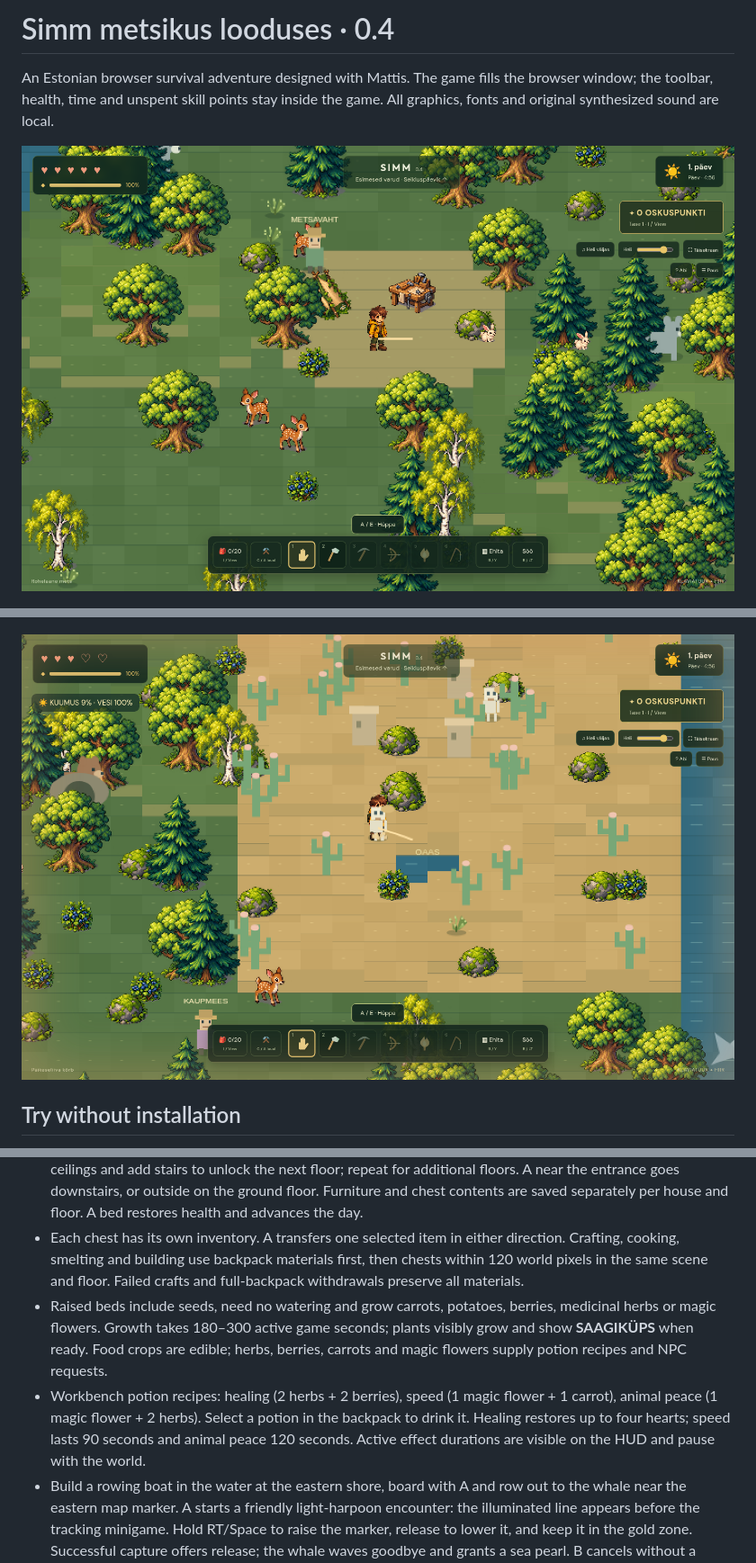
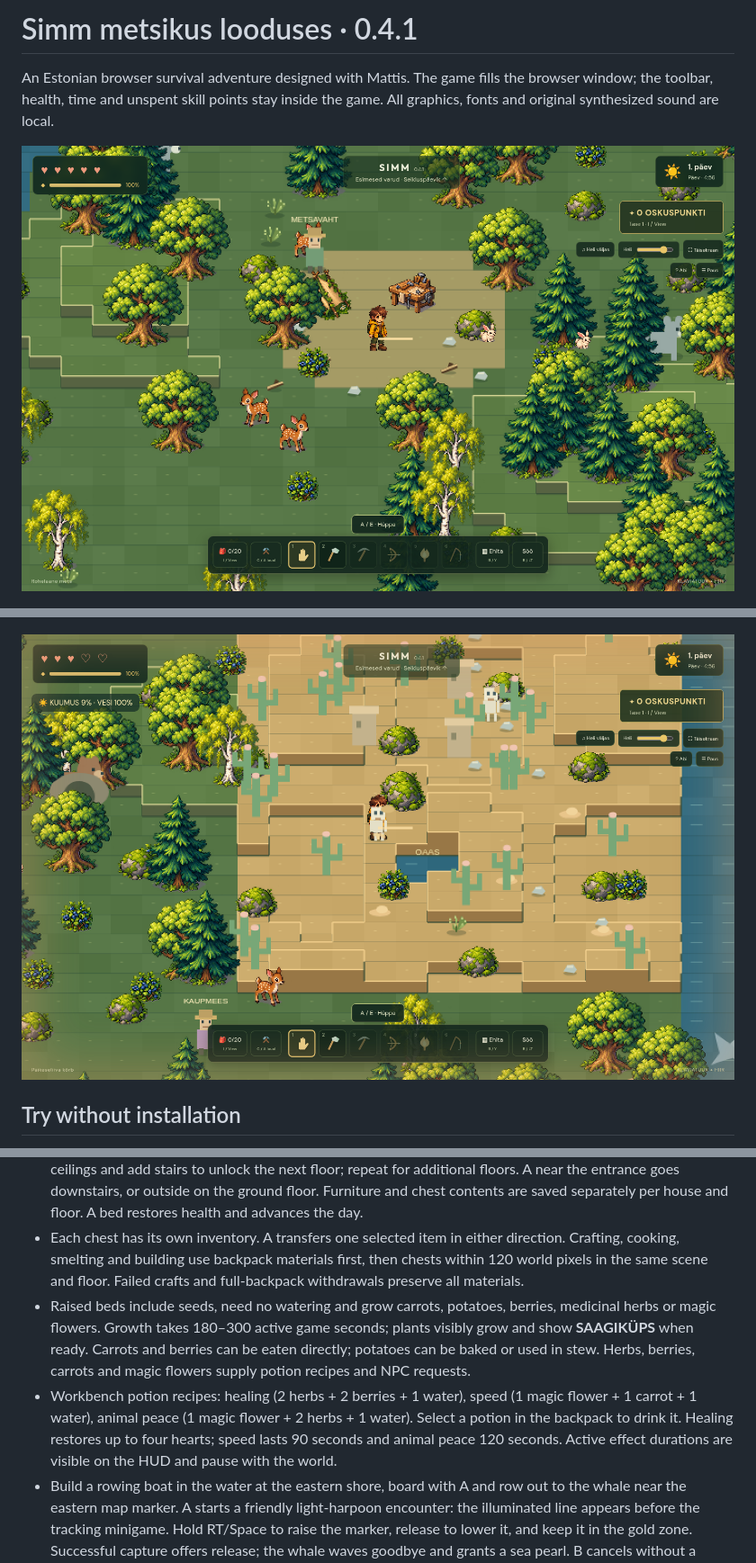
Before and after one commit to commonCEO/SIMM-IN-THE-WILD, a Markdown page: README.md, 3 parts joined by grey strips. Shown at 90% size. GitHub-like rendering; pictures changed too: docs/desert.png, docs/preview.png.

Commit message:
Fix Simm 0.4.1 recipes and collision footprints; add hand gathering

```diff
--- a/README.md
+++ b/README.md
@@ -1,4 +1,4 @@
-# Simm metsikus looduses · 0.4
+# Simm metsikus looduses · 0.4.1
 
 An Estonian browser survival adventure designed with Mattis. The game fills the browser window; the toolbar, health, time and unspent skill points stay inside the game. All graphics, fonts and original synthesized sound are local.
 
@@ -26,8 +39,8 @@ Choose **Uus mäng** on the title screen (Xbox Y), or open Pause with Escape / X
 - Build a **rectangular foundation at least 3×3**, put a wall, window or door on every boundary tile, include at least one door, and roof **every foundation tile**. Floors, walls and roofs occupy separate layers. A completed footprint becomes a whole house with a pitched roof. A at its door opens a separate, larger interior with an 8×6 usable building area.
 - Interiors support tables, beds, chests, lamps, fires, furnaces, ceilings and stairs. Cover all 48 interior cells with ceilings and add stairs to unlock the next floor; repeat for additional floors. A near the entrance goes downstairs, or outside on the ground floor. Furniture and chest contents are saved separately per house and floor. A bed restores health and advances the day.
 - Each chest has its own inventory. A transfers one selected item in either direction. Crafting, cooking, smelting and building use backpack materials first, then chests within 120 world pixels in the same scene and floor. Failed crafts and full-backpack withdrawals preserve all materials.
-- Raised beds include seeds, need no watering and grow carrots, potatoes, berries, medicinal herbs or magic flowers. Growth takes 180–300 active game seconds; plants visibly grow and show **SAAGIKÜPS** when ready. Food crops are edible; herbs, berries, carrots and magic flowers supply potion recipes and NPC requests.
-- Workbench potion recipes: healing (2 herbs + 2 berries), speed (1 magic flower + 1 carrot), animal peace (1 magic flower + 2 herbs). Select a potion in the backpack to drink it. Healing restores up to four hearts; speed lasts 90 seconds and animal peace 120 seconds. Active effect durations are visible on the HUD and pause with the world.
+- Raised beds include seeds, need no watering and grow carrots, potatoes, berries, medicinal herbs or magic flowers. Growth takes 180–300 active game seconds; plants visibly grow and show **SAAGIKÜPS** when ready. Carrots and berries can be eaten directly; potatoes can be baked or used in stew. Herbs, berries, carrots and magic flowers supply potion recipes and NPC requests.
+- Workbench potion recipes: healing (2 herbs + 2 berries + 1 water), speed (1 magic flower + 1 carrot + 1 water), animal peace (1 magic flower + 2 herbs + 1 water). Select a potion in the backpack to drink it. Healing restores up to four hearts; speed lasts 90 seconds and animal peace 120 seconds. Active effect durations are visible on the HUD and pause with the world.
 - Build a rowing boat in the water at the eastern shore, board with A and row out to the whale near the eastern map marker. A starts a friendly light-harpoon encounter: the illuminated line appears before the tracking minigame. Hold RT/Space to raise the marker, release to lower it, and keep it in the gold zone. Successful capture offers release; the whale waves goodbye and grants a sea pearl. B cancels without a reward. Row back near the shore and press A to disembark.
 - The ranger near camp, miner by the cave and trader to the east offer short **UPPERCASE** dialogue and one quest each. Their tasks involve carrots, smelted iron and magic flowers. Rewards and completion persist in the save.
 - Table lamps, wall lanterns, yard lanterns and crystal lamps can be built outside or inside and glow continuously without fuel. Table and wall lamps can share a tile with furniture / a wall.
```
Also changed, not shown: other parts of README.md (+15 -1 lines), docs/skills.png, 14 other files.
